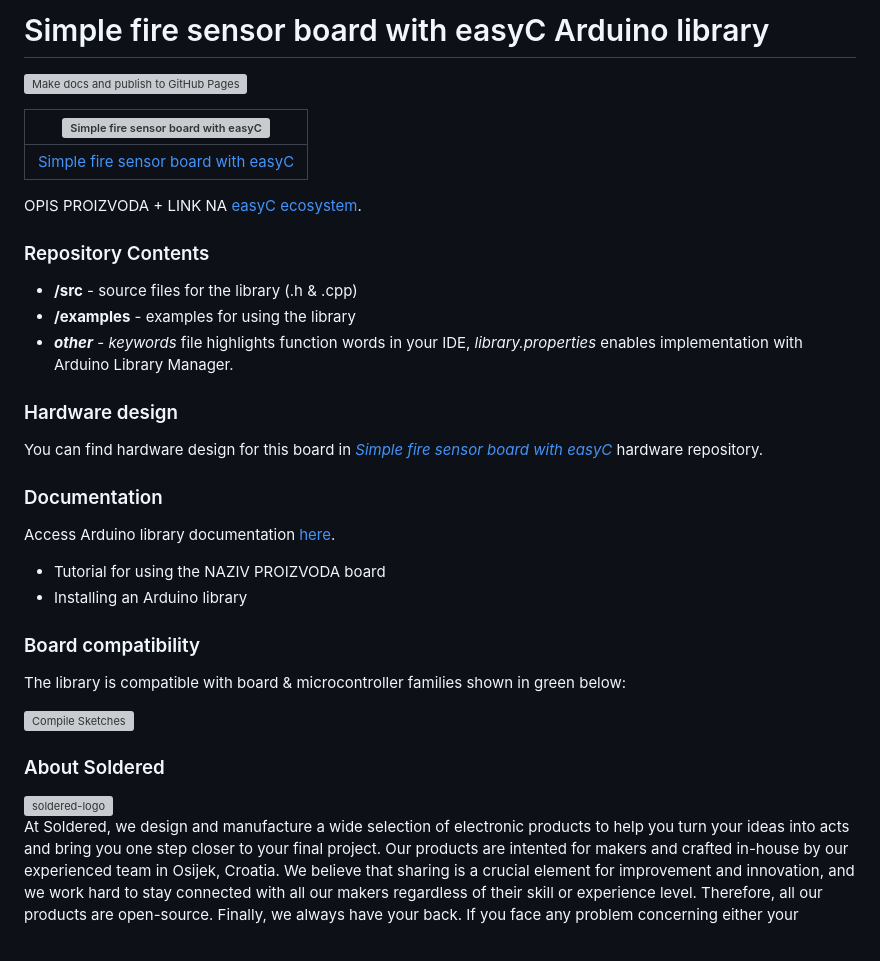
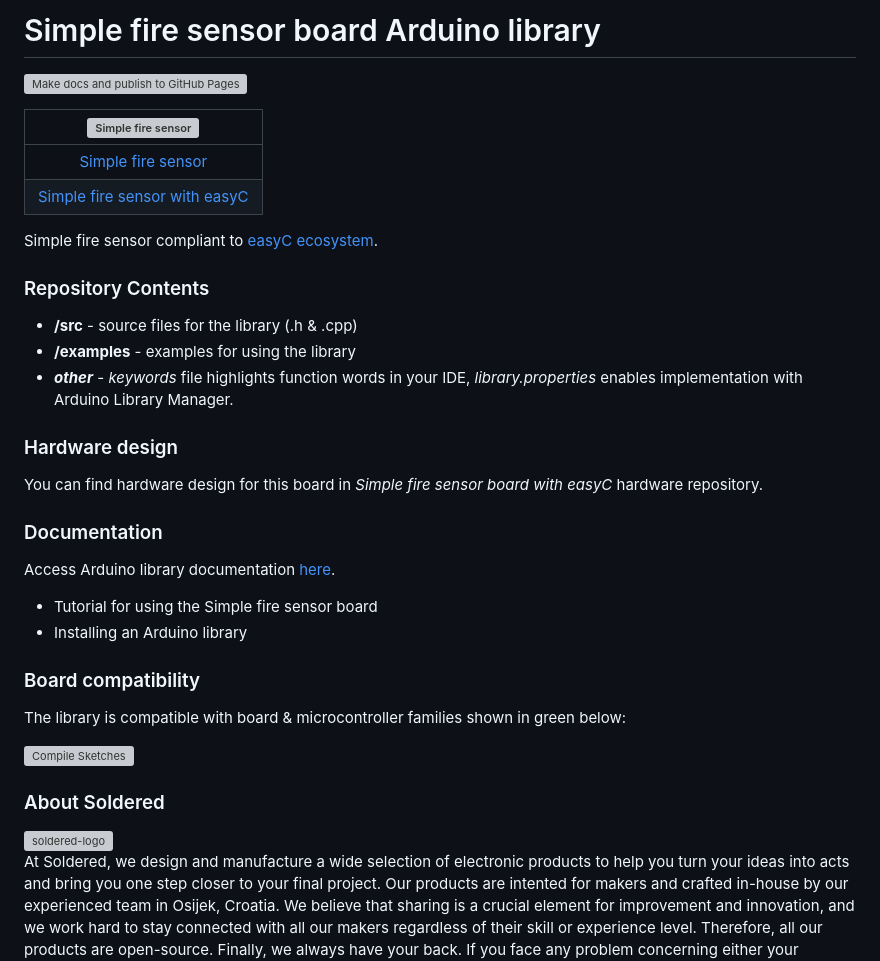
Before and after one commit to SolderedElectronics/Soldered-Simple-Fire-Sensor-Arduino-library, a Markdown page: README.md, the part around the change printed below. Drawn GitHub-style; grey boxes are pictures that could not be loaded.

Commit message:
Committing dev changes

```diff
--- a/README.md
+++ b/README.md
@@ -1,2 +1,2 @@
-# Simple fire sensor board with easyC Arduino library
+# Simple fire sensor board Arduino library
 
@@ -4,19 +4,18 @@
 
-| ![Simple fire sensor board with easyC](https://upload.wikimedia.org/wikipedia/commons/8/8f/Example_image.svg) |
-| :-----------------------------------------------------------------------------------------------------------: |
-|                      [Simple fire sensor board with easyC](https://www.solde.red/333042)                      |
+| ![Simple fire sensor](https://upload.wikimedia.org/wikipedia/commons/8/8f/Example_image.svg)    |
+| :---------------------------------------------------------------------------------------------: |
+| [Simple fire sensor](https://www.solde.red/333047)                                              |
+| [Simple fire sensor with easyC](https://www.solde.red/333042)                                   |
 
-OPIS PROIZVODA + LINK NA [easyC ecosystem](https://www.soldered.com/en/easyC).
+Simple fire sensor compliant to [easyC ecosystem](https://www.soldered.com/en/easyC).
 
 ### Repository Contents
-
 - **/src** - source files for the library (.h & .cpp)
 - **/examples** - examples for using the library
-- **_other_** - _keywords_ file highlights function words in your IDE, _library.properties_ enables implementation with Arduino Library Manager.
+- ***other*** - *keywords* file highlights function words in your IDE, *library.properties* enables implementation with Arduino Library Manager.
 
 ### Hardware design
-
-You can find hardware design for this board in [_Simple fire sensor board with easyC_](https://github.com/SolderedElectronics/Simple-fire-sensor-board-with-easyC-hardware-design) hardware repository.
+You can find hardware design for this board in *Simple fire sensor board with easyC* hardware repository.
 
 ### Documentation
 
@@ -24,5 +23,5 @@ Access Arduino library documentation [here](https://SolderedElectronics.github.i
 
-- Tutorial for using the NAZIV PROIZVODA board
+- Tutorial for using the Simple fire sensor board
 - Installing an Arduino library
 
 ### Board compatibility
```
Also changed, not shown: other parts of README.md (+5 -11 lines).
